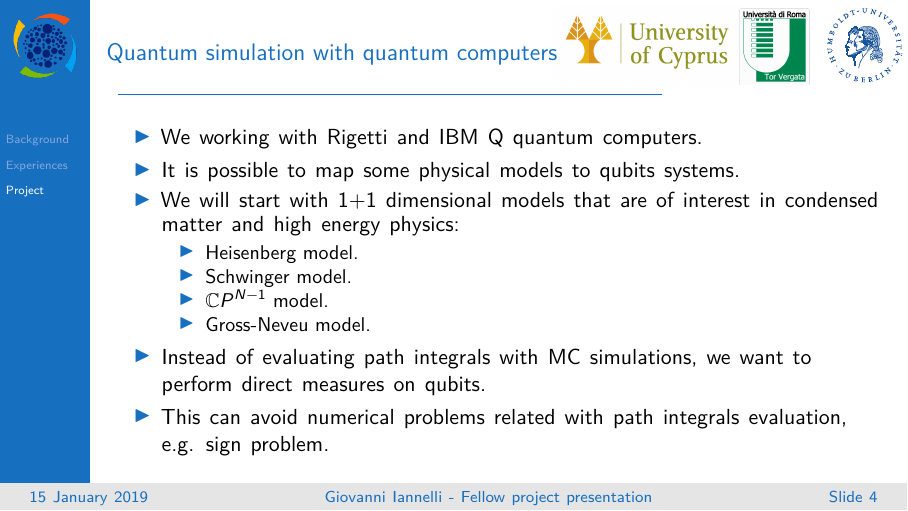
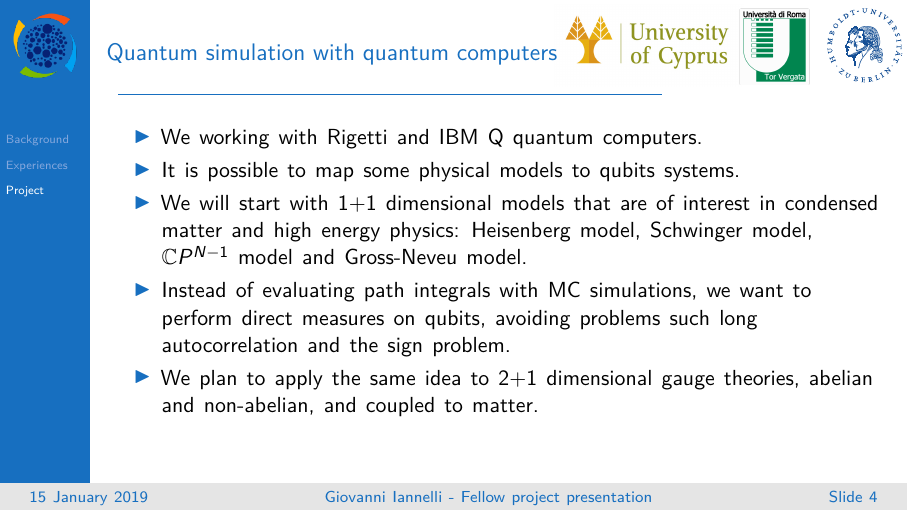
Before and after one commit to MadeleineDale456/stimulate_intro, LaTeX slides (stimulate_intro.tex): page 4 of 7. Compiled offline with XeLaTeX.

Commit message:
added 2+1

```diff
--- a/stimulate_intro.tex
+++ b/stimulate_intro.tex
@@ -111,17 +111,12 @@
             It is possible to map some physical models to qubits systems.
         \item
             We will start with 1+1 dimensional models that are of interest in condensed matter and high energy physics:
-            \begin{itemize}
-                \item Heisenberg model.
-                \item Schwinger model.
-                \item $\mathbb CP^{N-1}$ model.
-                \item Gross-Neveu model.
-            \end{itemize}
+            Heisenberg model, Schwinger model, $\mathbb CP^{N-1}$ model and Gross-Neveu model.
         \item
             Instead of evaluating path integrals with MC simulations,
-            we want to perform direct measures on qubits.
+            we want to perform direct measures on qubits, avoiding problems such long autocorrelation and the sign problem.
         \item
-            This can avoid numerical problems related with path integrals evaluation, e.g. sign problem.
+            We plan to apply the same idea to 2+1 dimensional gauge theories, abelian and non-abelian, and coupled to matter.
     \end{itemize}
 \end{frame}
 
```
